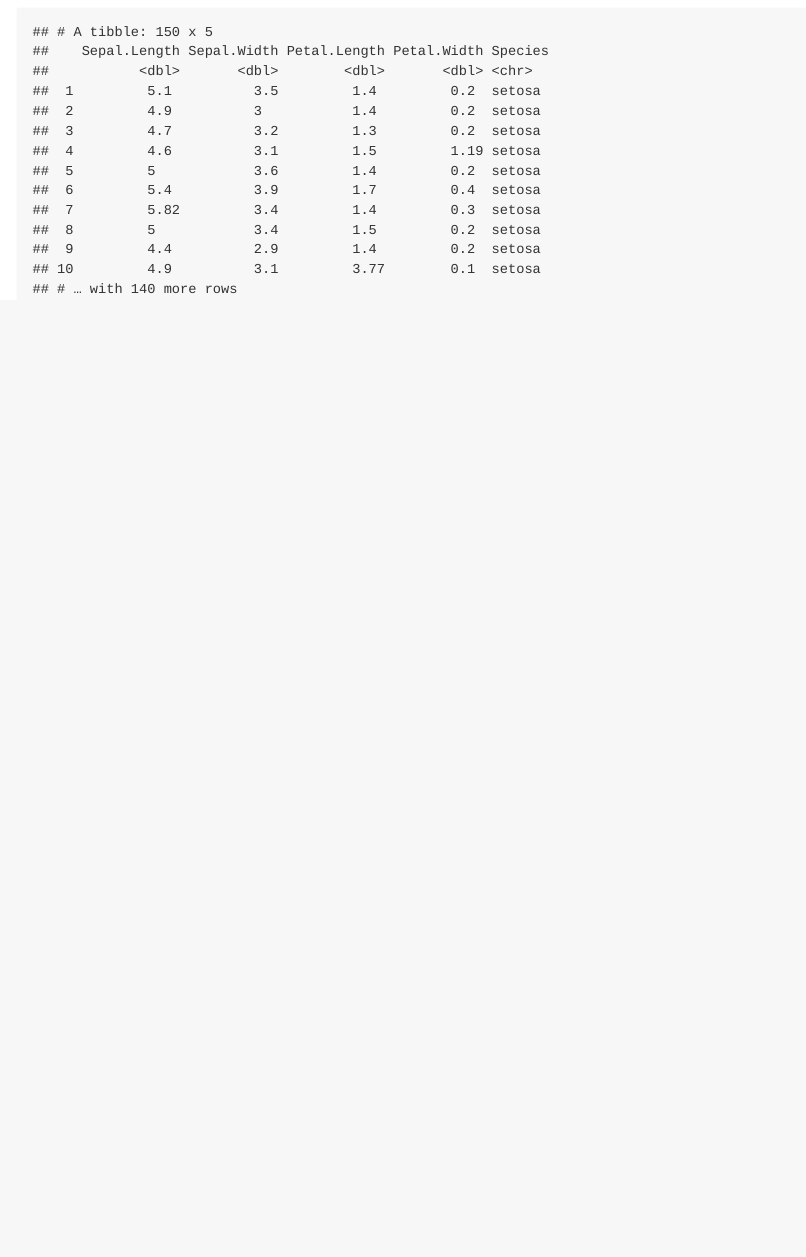
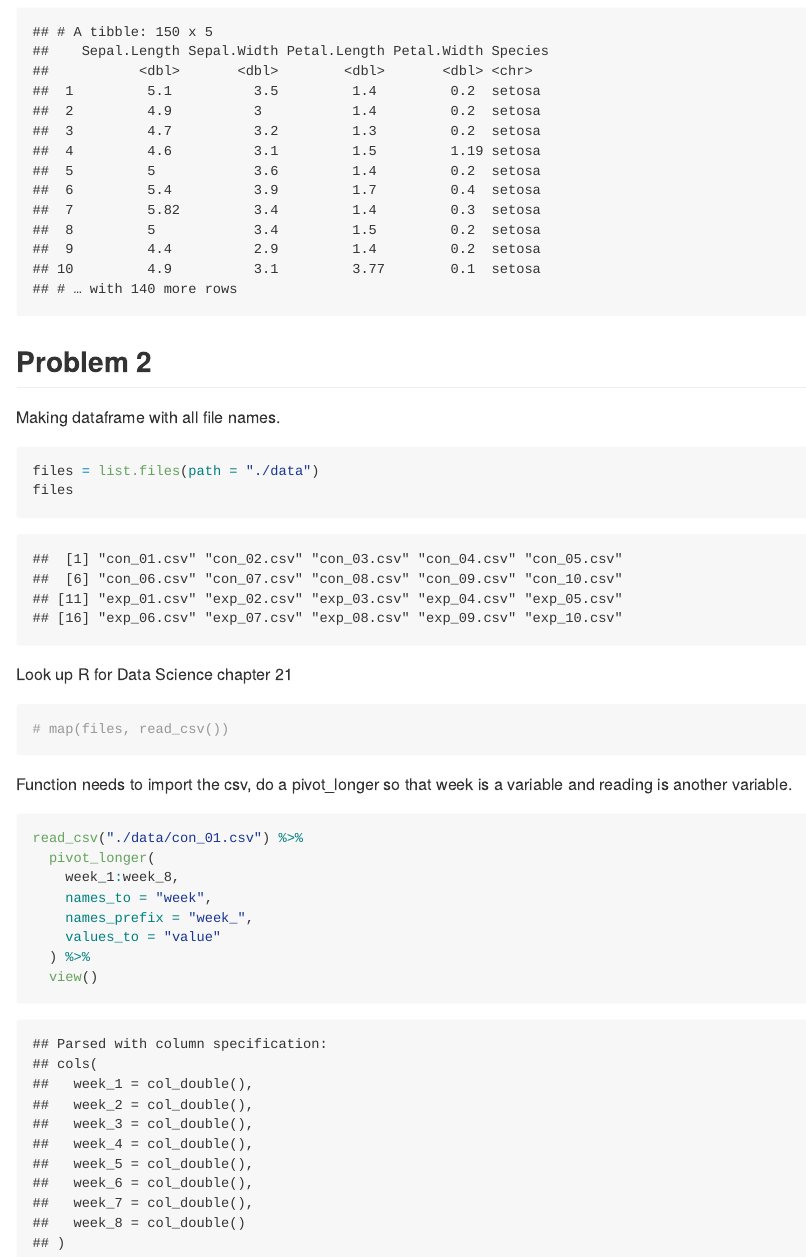
Before and after one commit to ativarovsky/p8105_hw5_at3343, an R Markdown document (p8105_hw5_at3343.Rmd): the page in a window 1100 px wide, from 2700 px down. The pictures show the output file p8105_hw5_at3343.md that the author committed with the source, drawn offline in the style of GitHub.

Commit message:
started #2

````diff
--- a/p8105_hw5_at3343.Rmd
+++ b/p8105_hw5_at3343.Rmd
@@ -94,3 +94,36 @@ output = map_df(iris_with_missing, iris_replace)
 
 output
 ```
+
+
+## Problem 2
+
+Making dataframe with all file names.
+
+```{r}
+files = list.files(path = "./data")
+files
+
+```
+
+Look up R for Data Science chapter 21
+
+```{r}
+# map(files, read_csv())
+
+```
+
+
+
+Function needs to import the csv, do a pivot_longer so that week is a variable and reading is another variable.
+
+```{r}
+read_csv("./data/con_01.csv") %>%
+  pivot_longer(
+    week_1:week_8,
+    names_to = "week",
+    names_prefix = "week_",
+    values_to = "value"
+  ) %>%
+  view()
+```
````
Also changed, not shown: p8105_hw5_at3343.md.
